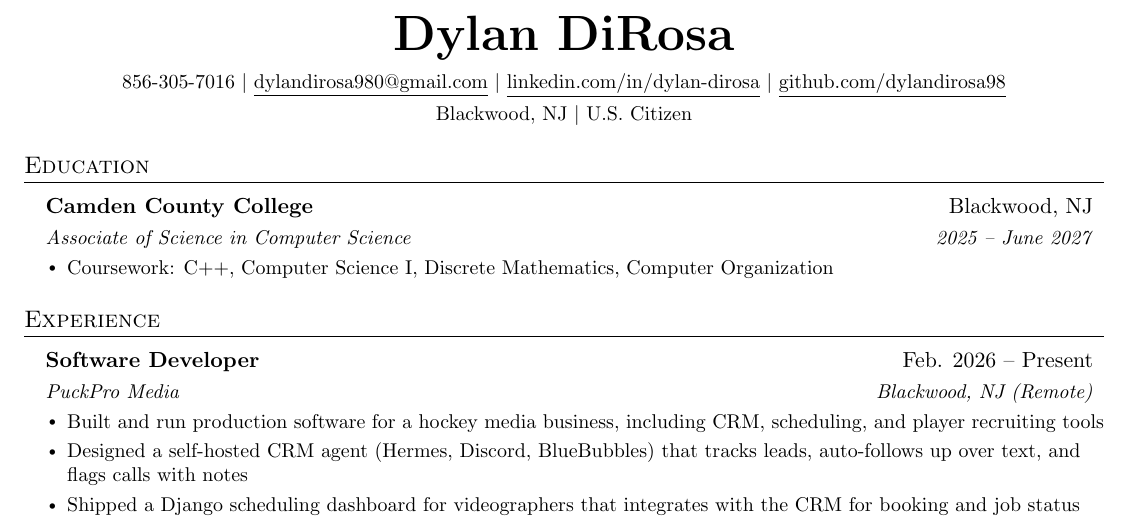
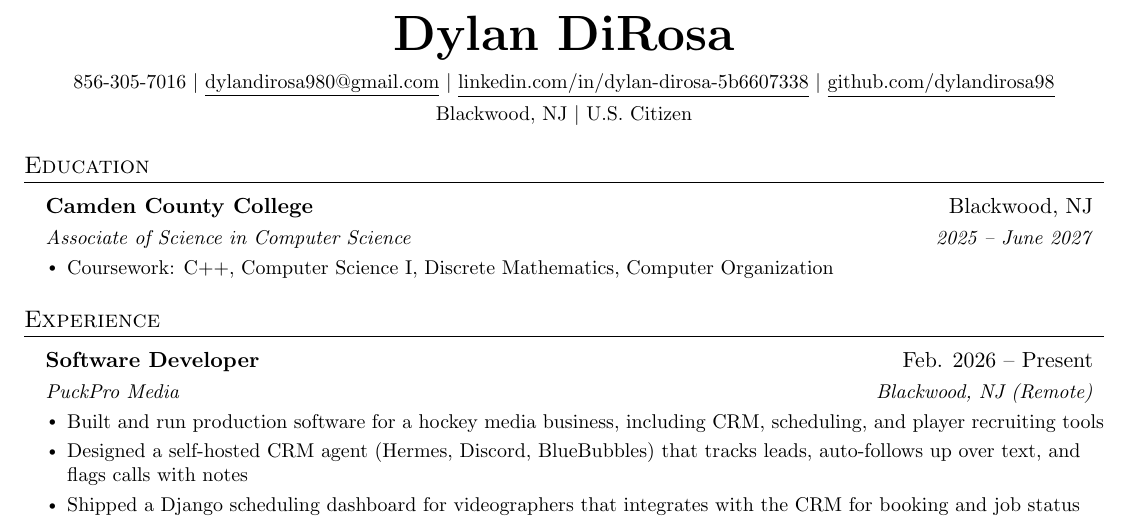
Before and after one commit to dylandirosa98/resume, a LaTeX CV (resume.tex): part of the page, cut so that both start at the same text. Compiled offline with pdfLaTeX.

Commit message:
Show full LinkedIn slug on resume
Match the visible URL to linkedin.com/in/dylan-dirosa-5b6607338.

```diff
--- a/resume.tex
+++ b/resume.tex
@@ -76,7 +76,7 @@
 \begin{center}
     \textbf{\Huge \scshape Dylan DiRosa} \\[6pt]
     \small 856-305-7016 $|$ \href{mailto:dylandirosa980@gmail.com}{\underline{dylandirosa980@gmail.com}} $|$
-    \href{https://www.linkedin.com/in/dylan-dirosa-5b6607338/}{\underline{linkedin.com/in/dylan-dirosa}} $|$
+    \href{https://www.linkedin.com/in/dylan-dirosa-5b6607338/}{\underline{linkedin.com/in/dylan-dirosa-5b6607338}} $|$
     \href{https://github.com/dylandirosa98}{\underline{github.com/dylandirosa98}} \\[4pt]
     \small Blackwood, NJ $|$ U.S. Citizen
 \end{center}
```
Also changed, not shown: resume.pdf.
